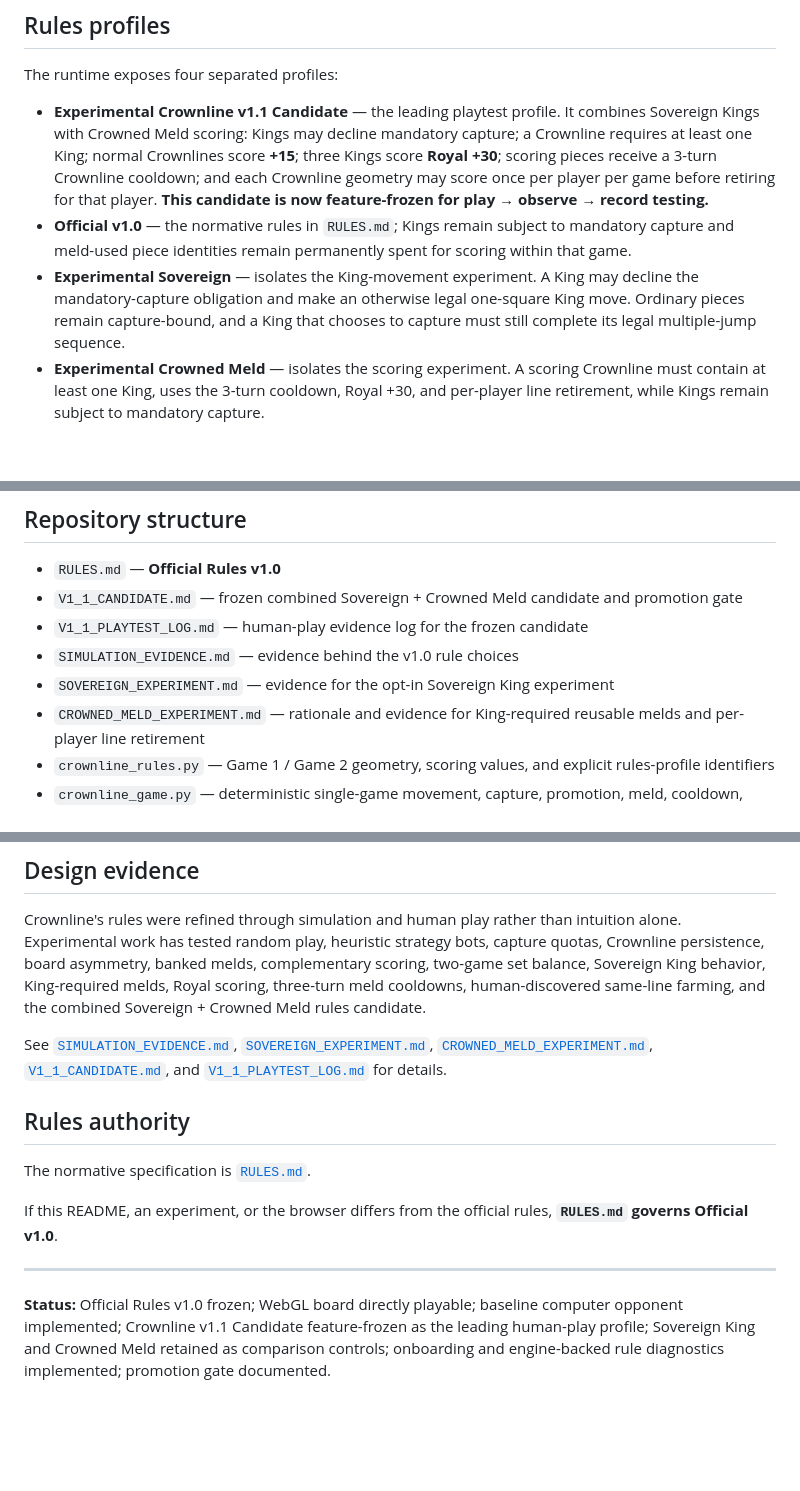
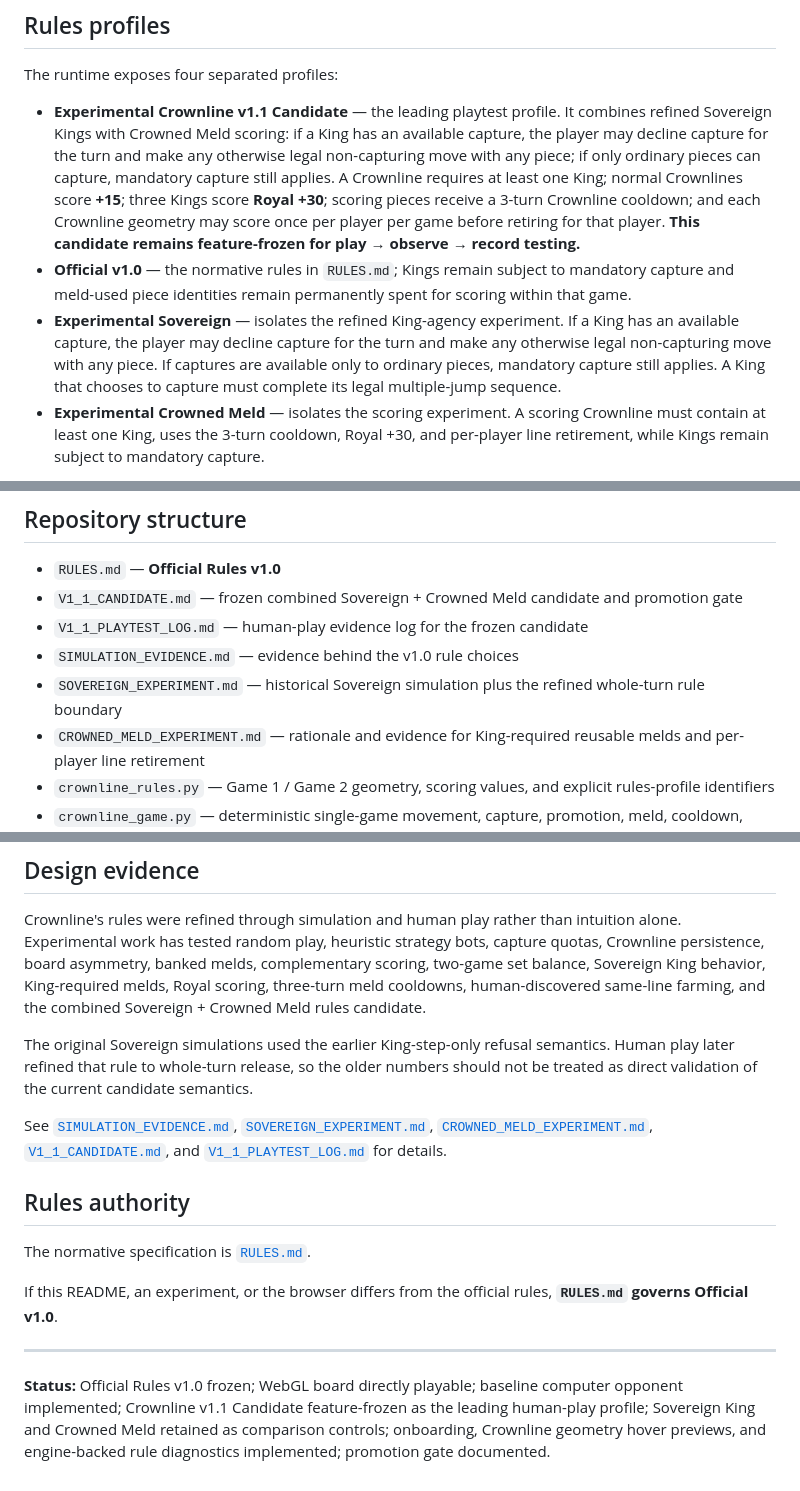
Before and after one commit to JosephJMWalker-MBA/crownline, a Markdown page: README.md, 3 parts joined by grey strips. Drawn GitHub-style; blank space fills up the shorter version.

Commit message:
Document refined Sovereignty and tracker hover preview

```diff
--- a/README.md
+++ b/README.md
@@ -86,9 +86,9 @@ Players may mutually agree to another complete two-game set. If they continue, t
 
 The runtime exposes four separated profiles:
 
-- **Experimental Crownline v1.1 Candidate** — the leading playtest profile. It combines Sovereign Kings with Crowned Meld scoring: Kings may decline mandatory capture; a Crownline requires at least one King; normal Crownlines score **+15**; three Kings score **Royal +30**; scoring pieces receive a 3-turn Crownline cooldown; and each Crownline geometry may score once per player per game before retiring for that player. **This candidate is now feature-frozen for play → observe → record testing.**
+- **Experimental Crownline v1.1 Candidate** — the leading playtest profile. It combines refined Sovereign Kings with Crowned Meld scoring: if a King has an available capture, the player may decline capture for the turn and make any otherwise legal non-capturing move with any piece; if only ordinary pieces can capture, mandatory capture still applies. A Crownline requires at least one King; normal Crownlines score **+15**; three Kings score **Royal +30**; scoring pieces receive a 3-turn Crownline cooldown; and each Crownline geometry may score once per player per game before retiring for that player. **This candidate remains feature-frozen for play → observe → record testing.**
 - **Official v1.0** — the normative rules in `RULES.md`; Kings remain subject to mandatory capture and meld-used piece identities remain permanently spent for scoring within that game.
-- **Experimental Sovereign** — isolates the King-movement experiment. A King may decline the mandatory-capture obligation and make an otherwise legal one-square King move. Ordinary pieces remain capture-bound, and a King that chooses to capture must still complete its legal multiple-jump sequence.
+- **Experimental Sovereign** — isolates the refined King-agency experiment. If a King has an available capture, the player may decline capture for the turn and make any otherwise legal non-capturing move with any piece. If captures are available only to ordinary pieces, mandatory capture still applies. A King that chooses to capture must complete its legal multiple-jump sequence.
 - **Experimental Crowned Meld** — isolates the scoring experiment. A scoring Crownline must contain at least one King, uses the 3-turn cooldown, Royal +30, and per-player line retirement, while Kings remain subject to mandatory capture.
 
 Changing the rules profile starts a fresh Crownline Set. Ordinary **Reset set** preserves the currently selected profile.
@@ -120,7 +122,7 @@ Promotion requires an explicit review decision; it is not automatic.
 - `V1_1_CANDIDATE.md` — frozen combined Sovereign + Crowned Meld candidate and promotion gate
 - `V1_1_PLAYTEST_LOG.md` — human-play evidence log for the frozen candidate
 - `SIMULATION_EVIDENCE.md` — evidence behind the v1.0 rule choices
-- `SOVEREIGN_EXPERIMENT.md` — evidence for the opt-in Sovereign King experiment
+- `SOVEREIGN_EXPERIMENT.md` — historical Sovereign simulation plus the refined whole-turn rule boundary
 - `CROWNED_MELD_EXPERIMENT.md` — rationale and evidence for King-required reusable melds and per-player line retirement
 - `crownline_rules.py` — Game 1 / Game 2 geometry, scoring values, and explicit rules-profile identifiers
 - `crownline_game.py` — deterministic single-game movement, capture, promotion, meld, cooldown, retirement, diagnostics, quota, scoring, and profile-aware move generation
@@ -200,6 +203,8 @@ A single move can theoretically complete more than one eligible Crownline. The e
 
 Crownline's rules were refined through simulation and human play rather than intuition alone. Experimental work has tested random play, heuristic strategy bots, capture quotas, Crownline persistence, board asymmetry, banked melds, complementary scoring, two-game set balance, Sovereign King behavior, King-required melds, Royal scoring, three-turn meld cooldowns, human-discovered same-line farming, and the combined Sovereign + Crowned Meld rules candidate.
 
+The original Sovereign simulations used the earlier King-step-only refusal semantics. Human play later refined that rule to whole-turn release, so the older numbers should not be treated as direct validation of the current candidate semantics.
+
 See [`SIMULATION_EVIDENCE.md`](SIMULATION_EVIDENCE.md), [`SOVEREIGN_EXPERIMENT.md`](SOVEREIGN_EXPERIMENT.md), [`CROWNED_MELD_EXPERIMENT.md`](CROWNED_MELD_EXPERIMENT.md), [`V1_1_CANDIDATE.md`](V1_1_CANDIDATE.md), and [`V1_1_PLAYTEST_LOG.md`](V1_1_PLAYTEST_LOG.md) for details.
 
 ## Rules authority
@@ -210,4 +215,4 @@ If this README, an experiment, or the browser differs from the official rules, *
 
 ---
 
-**Status:** Official Rules v1.0 frozen; WebGL board directly playable; baseline computer opponent implemented; Crownline v1.1 Candidate feature-frozen as the leading human-play profile; Sovereign King and Crowned Meld retained as comparison controls; onboarding and engine-backed rule diagnostics implemented; promotion gate documented.
+**Status:** Official Rules v1.0 frozen; WebGL board directly playable; baseline computer opponent implemented; Crownline v1.1 Candidate feature-frozen as the leading human-play profile; Sovereign King and Crowned Meld retained as comparison controls; onboarding, Crownline geometry hover previews, and engine-backed rule diagnostics implemented; promotion gate documented.
```
Also changed, not shown: other parts of README.md (+4 -1 lines).
